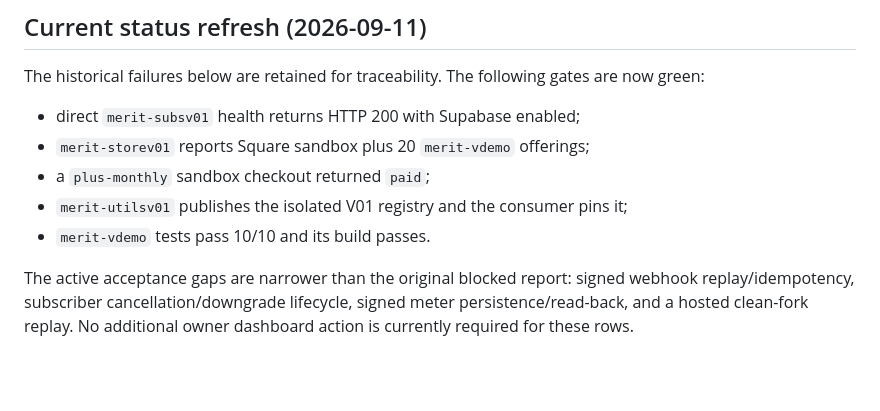
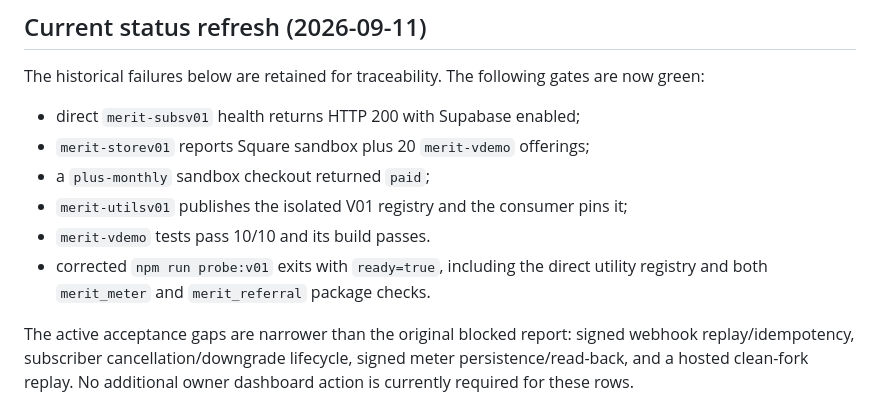
Before and after one commit to Mr-PI-Bala/merit-vdemo, a Markdown page: merit-vdemo docs/IAR/BLOCKED.md, the part around the change. Drawn GitHub-style; blank space fills up the shorter version.

Commit message:
Record passing V01 provider probe

```diff
--- a/merit-vdemo docs/IAR/BLOCKED.md
+++ b/merit-vdemo docs/IAR/BLOCKED.md
@@ -17,6 +17,7 @@ The historical failures below are retained for traceability. The following gates
 - a `plus-monthly` sandbox checkout returned `paid`;
 - `merit-utilsv01` publishes the isolated V01 registry and the consumer pins it;
 - `merit-vdemo` tests pass 10/10 and its build passes.
+- corrected `npm run probe:v01` exits with `ready=true`, including the direct utility registry and both `merit_meter` and `merit_referral` package checks.
 
 The active acceptance gaps are narrower than the original blocked report: signed webhook replay/idempotency, subscriber cancellation/downgrade lifecycle, signed meter persistence/read-back, and a hosted clean-fork replay. No additional owner dashboard action is currently required for these rows.
 
```
